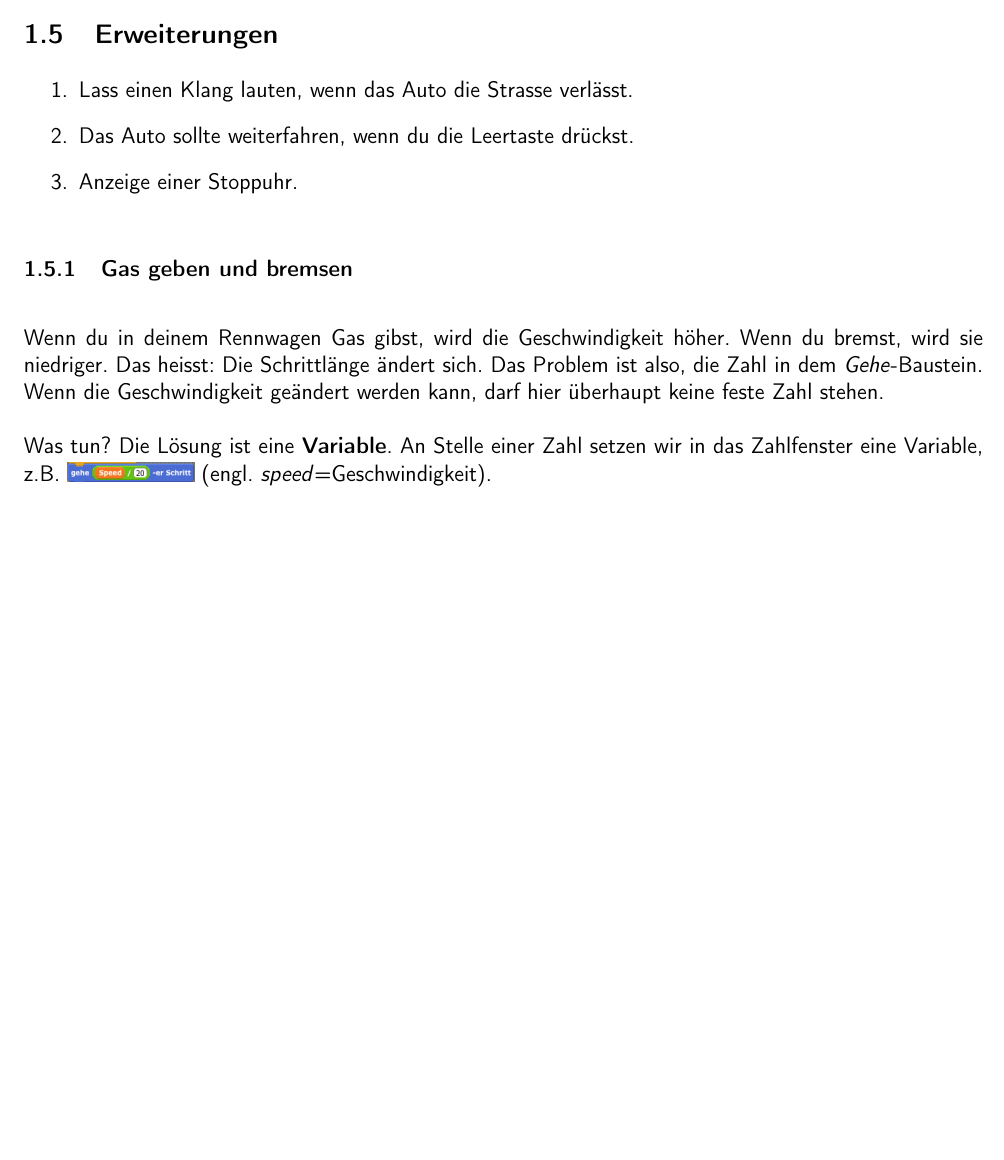
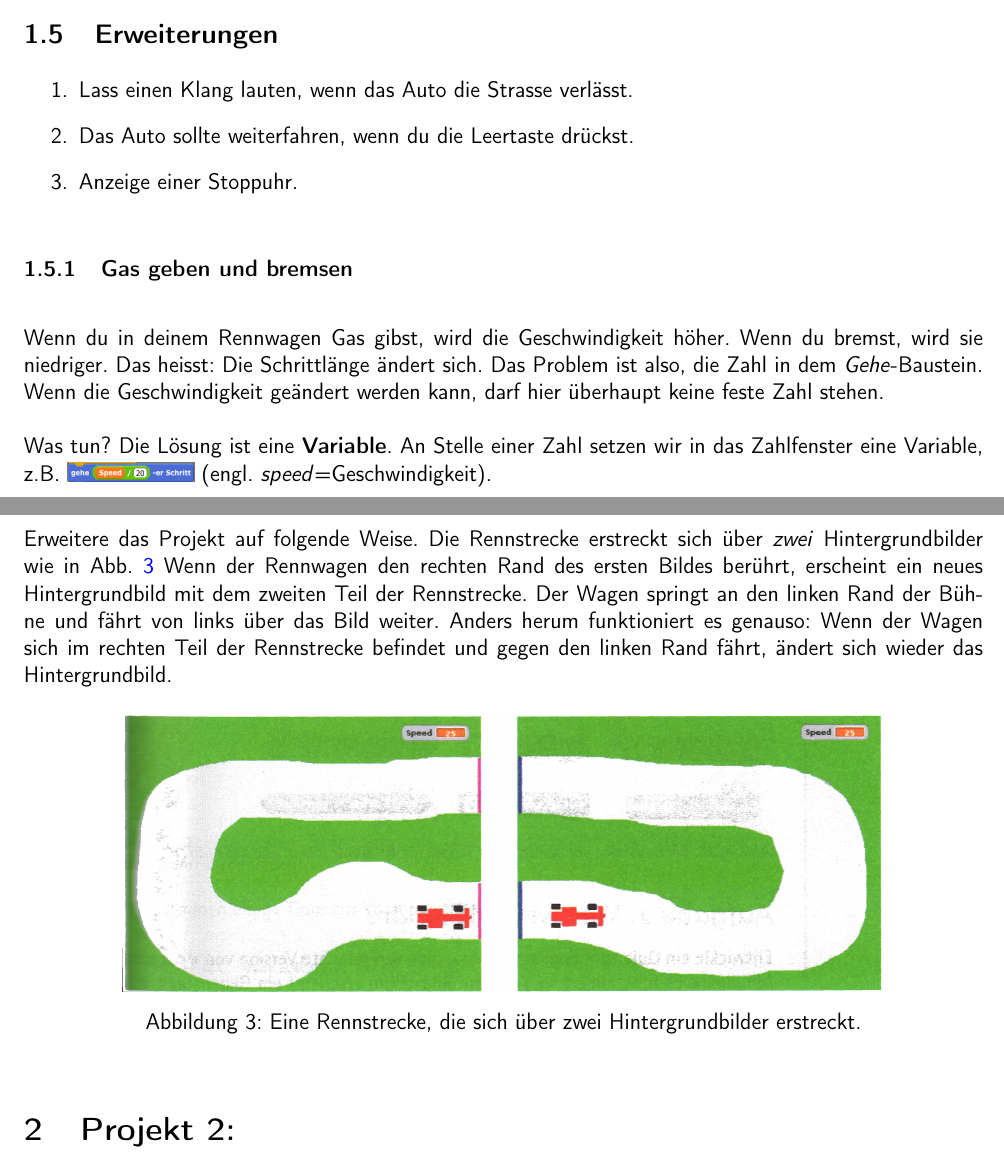
Before and after one commit to ribeaud/raspberry-pi, a LaTeX document (scratch.tex): part of page 4 of 4 before the commit and two parts of pages 4 and 5 of 5 after it, the two joined at a grey line, cut so that both start at the same text, the shorter picture padded with empty space. Compiled offline with pdfLaTeX.

Commit message:
Finish Projekt 1, add tutorials and aufgaben

```diff
--- a/scratch.tex
+++ b/scratch.tex
@@ -10,7 +10,7 @@
 \usepackage[pdftex,breaklinks,colorlinks,
 citecolor=blue,
 urlcolor=blue,
-linkcolor=black]{hyperref}
+linkcolor=blue]{hyperref}
 \usepackage{graphicx}
 \usepackage[german]{cleveref} % Prepend \ref with corresponding label
 % Use smaller margins
@@ -18,6 +18,7 @@ linkcolor=black]{hyperref}
 \usepackage{titlepic}
 \usepackage{float}
 \usepackage{subfig}
+\usepackage[german]{cleveref} % Prepend \ref with corresponding label
 
 % 'graphicx' configuration
 \graphicspath{ {img/} }
@@ -114,4 +115,18 @@ Wenn du in deinem Rennwagen Gas gibst, wird die Geschwindigkeit höher. Wenn du
 
 Was tun? Die Lösung ist eine \textbf{Variable}. An Stelle einer Zahl setzen wir in das Zahlfenster eine Variable, z.B. \includegraphics[height=\ht\strutbox]{speed.png} (engl. \textit{speed}=Geschwindigkeit).
 
+\subsubsection{Autorennen mit mehreren Szenen}
+
+Erweitere das Projekt auf folgende Weise. Die Rennstrecke erstreckt sich über \textit{zwei} Hintergrundbilder wie in \cref{fig:erweiterung} Wenn der Rennwagen den rechten Rand des ersten Bildes berührt, erscheint ein neues Hintergrundbild mit dem zweiten Teil der Rennstrecke. Der Wagen springt an den linken Rand der Bühne und fährt von links über das Bild weiter. Anders herum funktioniert es genauso: Wenn der Wagen sich im rechten Teil der Rennstrecke befindet und gegen den linken Rand fährt, ändert sich wieder das Hintergrundbild.
+
+\begin{figure}[H]
+\centering
+\includegraphics{rennbahn3.jpg}
+\caption{Eine Rennstrecke, die sich über zwei Hintergrundbilder erstreckt.}
+\label{fig:erweiterung}
+\end{figure}
+
+\section{Projekt 2:}
+\label{sec:projekt2}
+
 \end{document}
```
Also changed, not shown: raspberry.tex (+2 -1 lines), aufgaben/Breakout_Aufgabe.pdf (added), aufgaben/FangMich_Aufgabe.pdf (added), aufgaben/Laby_Aufgabe.pdf (added), img/rennbahn3.jpg (added), raspberry.pdf, scratch.pdf, tutorials/scratch_2_tutorial.pdf (added), tutorials/scratch_tutorial.pdf (added), scratch.tex (2 more changed lines), 2 other files.
